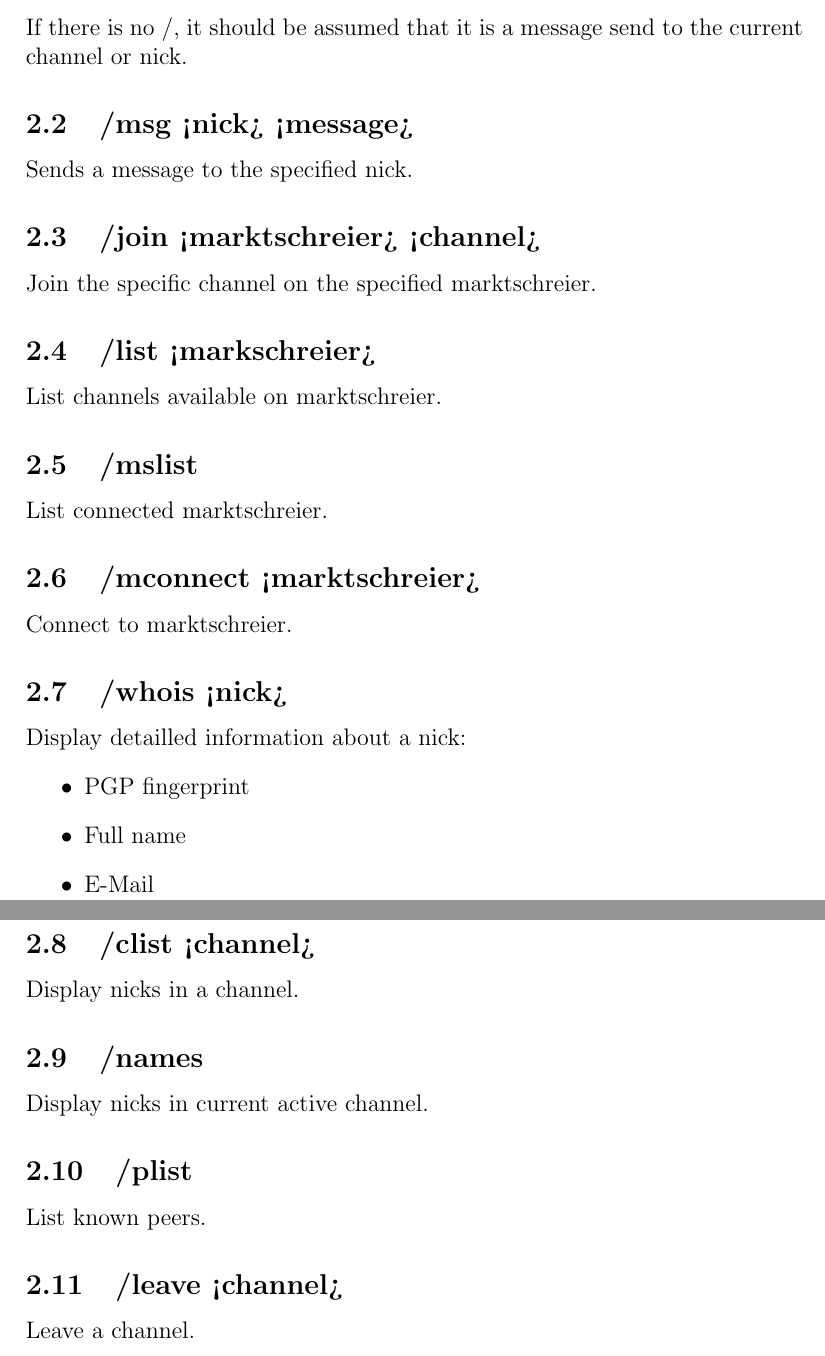
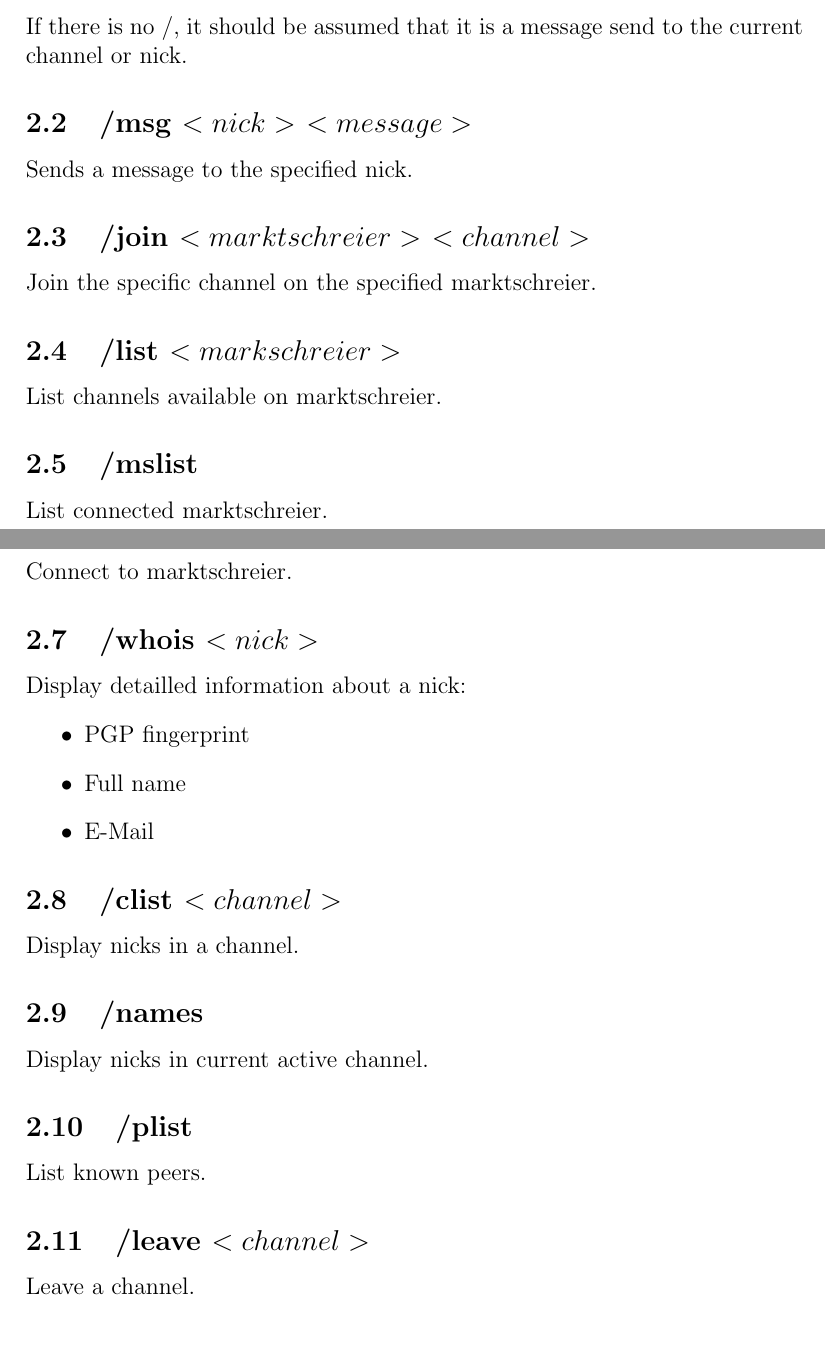
Before and after one commit to telmich/ceofhack, a LaTeX document (gui-ideas/gui2user.tex): two parts of pages 1 and 2 of 2, joined at a grey line, cut so that both start at the same text. Compiled offline with pdfLaTeX.

Commit message:
Escape < and > in LaTeX

```diff
--- a/gui-ideas/gui2user.tex
+++ b/gui-ideas/gui2user.tex
@@ -19,22 +21,22 @@ All commands begin with a "`/"' as first character.
 \subsection{Send text}
 If there is no /, it should be assumed that it is a message send to the current channel or nick.
 
-\subsection{/msg <nick> <message>}
+\subsection{/msg $<nick>$ $<message>$}
 Sends a message to the specified nick.
 
-\subsection{/join <marktschreier> <channel>}
+\subsection{/join $<marktschreier>$ $<channel>$}
 Join the specific channel on the specified marktschreier.
 
-\subsection{/list <markschreier>}
+\subsection{/list $<markschreier>$}
 List channels available on marktschreier.
 
 \subsection{/mslist}
 List connected marktschreier.
 
-\subsection{/mconnect <marktschreier>}
+\subsection{/mconnect $<marktschreier>$}
 Connect to marktschreier.
 
-\subsection{/whois <nick>}
+\subsection{/whois $<nick>$}
 Display detailled information about a nick:
 \begin{itemize}
 \item PGP fingerprint
@@ -42,7 +44,7 @@ Display detailled information about a nick:
 \item E-Mail
 \end{itemize}
 
-\subsection{/clist <channel>}
+\subsection{/clist $<channel>$}
 Display nicks in a channel.
 
 \subsection{/names}
@@ -51,7 +53,7 @@ Display nicks in current active channel.
 \subsection{/plist}
 List known peers.
 
-\subsection{/leave <channel>}
+\subsection{/leave $<channel>$}
 Leave a channel.
 
 \subsection{/quit}
```
Also changed, not shown: gui-ideas/gui2user.tex (2 more changed lines), 1 other file.
